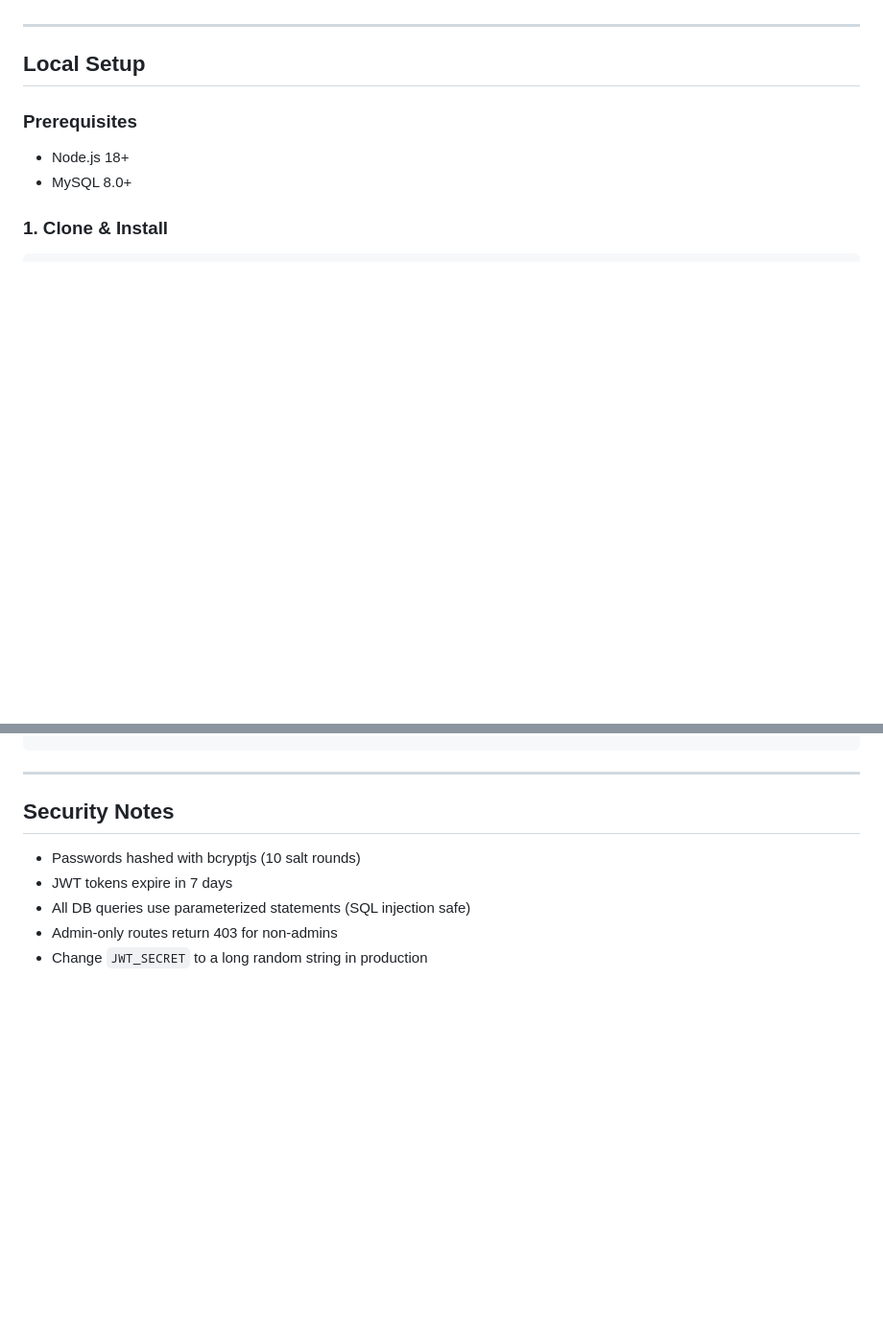
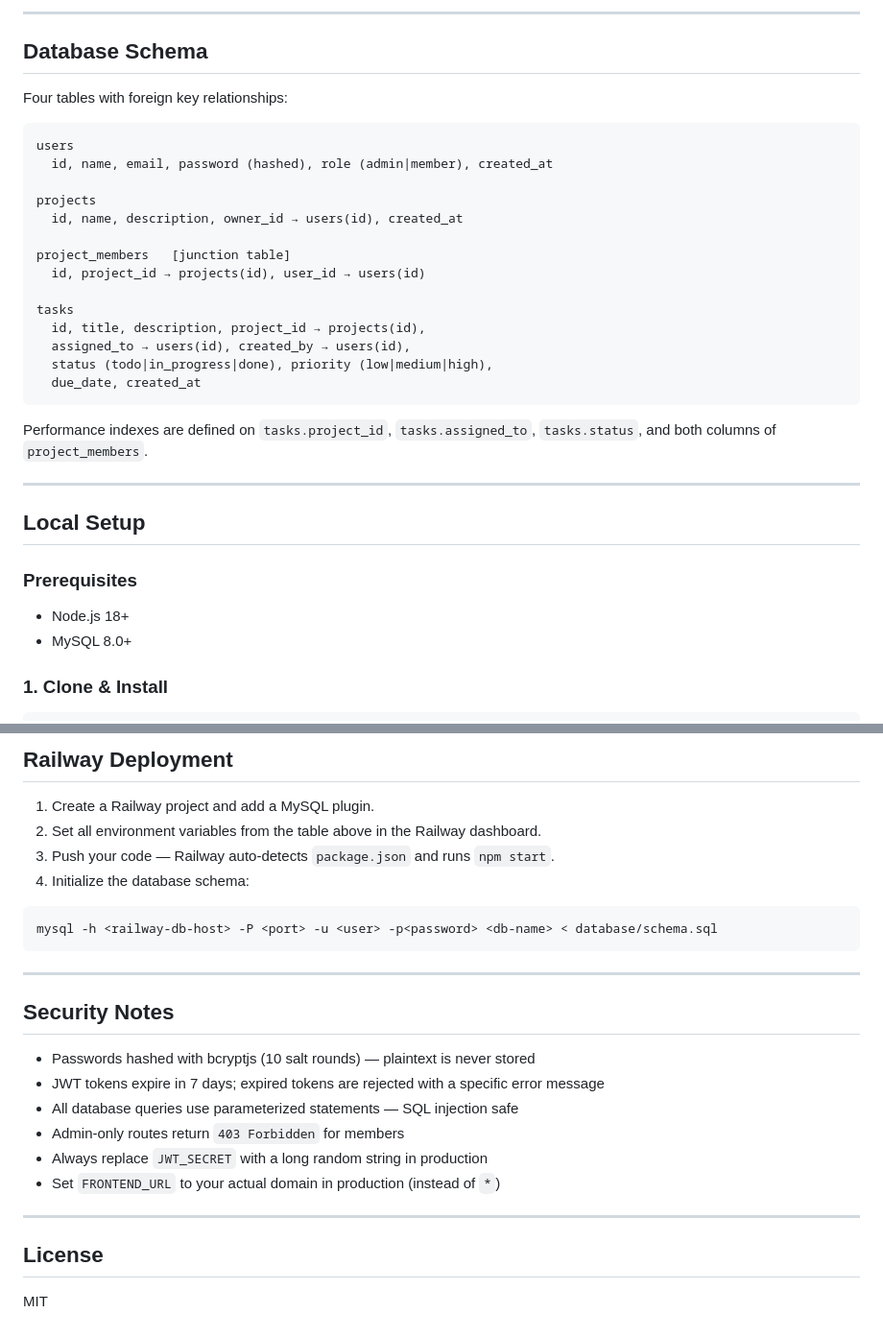
Before and after one commit to SarhanSohail/team-task-manager, a Markdown page: README.md, 2 parts joined by grey strips. Shown at 96% size. Drawn GitHub-style; blank space fills up the shorter version.

````diff
--- a/README.md
+++ b/README.md
@@ -24,9 +73,34 @@ A production-ready team task manager with role-based access control, Kanban boar
+---
+
+## Database Schema
+
+Four tables with foreign key relationships:
+
+```
+users
+  id, name, email, password (hashed), role (admin|member), created_at
+
+projects
+  id, name, description, owner_id → users(id), created_at
+
+project_members   [junction table]
+  id, project_id → projects(id), user_id → users(id)
+
+tasks
+  id, title, description, project_id → projects(id),
+  assigned_to → users(id), created_by → users(id),
+  status (todo|in_progress|done), priority (low|medium|high),
+  due_date, created_at
+```
+
+Performance indexes are defined on `tasks.project_id`, `tasks.assigned_to`, `tasks.status`, and both columns of `project_members`.
 
 ---
 
 ## Local Setup
 
 ### Prerequisites
+
 - Node.js 18+
 - MySQL 8.0+
 
@@ -161,9 +235,27 @@ mysql -h <railway-db-host> -P <port> -u <user> -p<password> <db-name> < database
+## Railway Deployment
+
+1. Create a Railway project and add a MySQL plugin.
+2. Set all environment variables from the table above in the Railway dashboard.
+3. Push your code — Railway auto-detects `package.json` and runs `npm start`.
+4. Initialize the database schema:
+
+```bash
+mysql -h <railway-db-host> -P <port> -u <user> -p<password> <db-name> < database/schema.sql
+```
+
 ---
 
 ## Security Notes
 
-- Passwords hashed with bcryptjs (10 salt rounds)
-- JWT tokens expire in 7 days
-- All DB queries use parameterized statements (SQL injection safe)
-- Admin-only routes return 403 for non-admins
-- Change `JWT_SECRET` to a long random string in production
+- Passwords hashed with bcryptjs (10 salt rounds) — plaintext is never stored
+- JWT tokens expire in 7 days; expired tokens are rejected with a specific error message
+- All database queries use parameterized statements — SQL injection safe
+- Admin-only routes return `403 Forbidden` for members
+- Always replace `JWT_SECRET` with a long random string in production
+- Set `FRONTEND_URL` to your actual domain in production (instead of `*`)
+
+---
+
+## License
+
+MIT
````
Also changed, not shown: other parts of README.md (+119 -70 lines).
